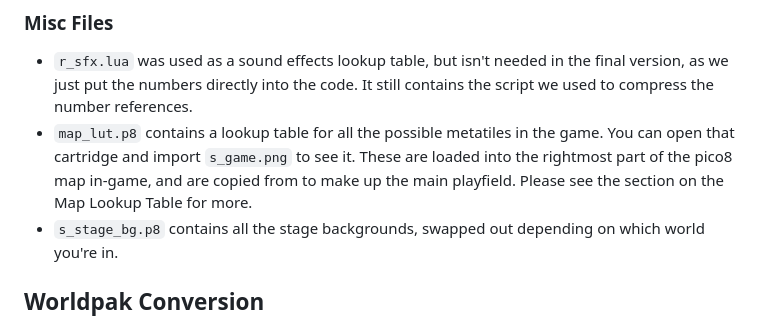
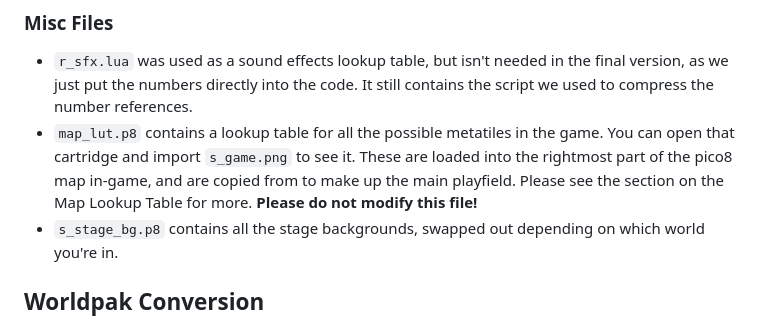
Before and after one commit to CyanSorcery/blobun_mini, a Markdown page: README.md, the part around one of its changes. Drawn GitHub-style.

```diff
--- a/README.md
+++ b/README.md
@@ -48,7 +48,7 @@ The converted level data and cart name are stored in `r_levels.lua`. Please see
 
 ### Misc Files
 - `r_sfx.lua` was used as a sound effects lookup table, but isn't needed in the final version, as we just put the numbers directly into the code. It still contains the script we used to compress the number references.
-- `map_lut.p8` contains a lookup table for all the possible metatiles in the game. You can open that cartridge and import `s_game.png` to see it. These are loaded into the rightmost part of the pico8 map in-game, and are copied from to make up the main playfield. Please see the section on the Map Lookup Table for more.
+- `map_lut.p8` contains a lookup table for all the possible metatiles in the game. You can open that cartridge and import `s_game.png` to see it. These are loaded into the rightmost part of the pico8 map in-game, and are copied from to make up the main playfield. Please see the section on the Map Lookup Table for more. **Please do not modify this file!**
 - `s_stage_bg.p8` contains all the stage backgrounds, swapped out depending on which world you're in.
 
 ## Worldpak Conversion
```
Also changed, not shown: other parts of README.md (+7 -7 lines).
